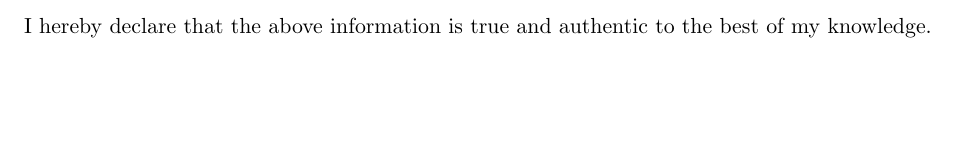
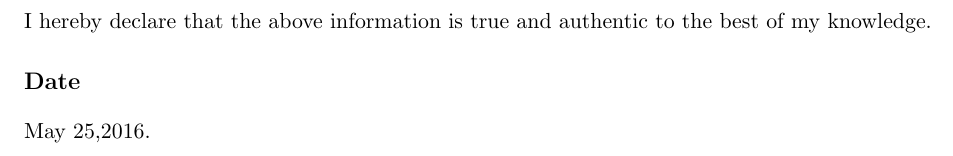
Before and after one commit to adi33kumar/Aditya-Kumar_Resume, a LaTeX document (Aditya.tex): part of page 2 of 2 before the commit and part of page 3 of 3 after it, cut so that both start at the same text, the shorter picture padded with empty space. Compiled offline with pdfLaTeX.

Commit message:
date commit

```diff
--- a/Aditya.tex
+++ b/Aditya.tex
@@ -87,6 +87,7 @@
 		\item[$\cdot$]Martial Status: Single
 	\end{itemize}
 	\section*{Declaration} I hereby declare that the above information is true and authentic to the best of my knowledge.
+	\section*{Date} May 25,2016.
 
 
 	\end{document}
```
Also changed, not shown: Aditya.pdf, 2 other files.
